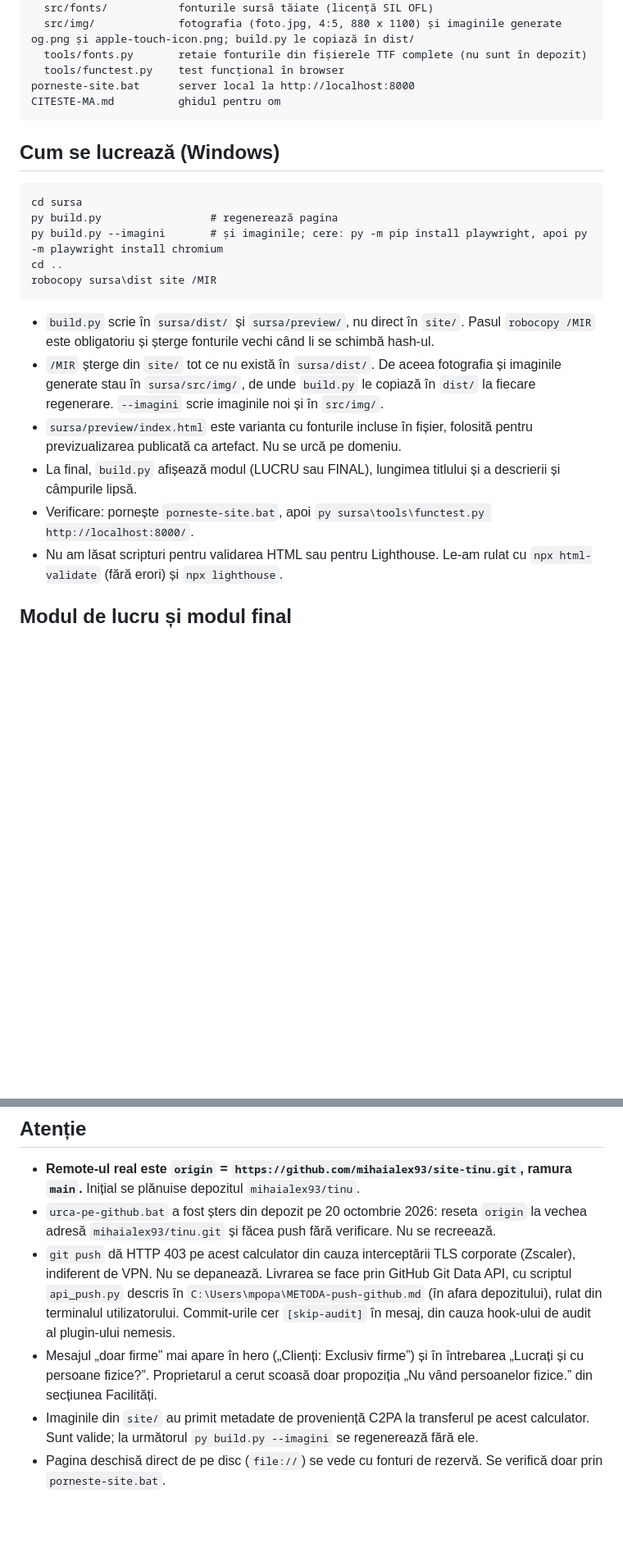
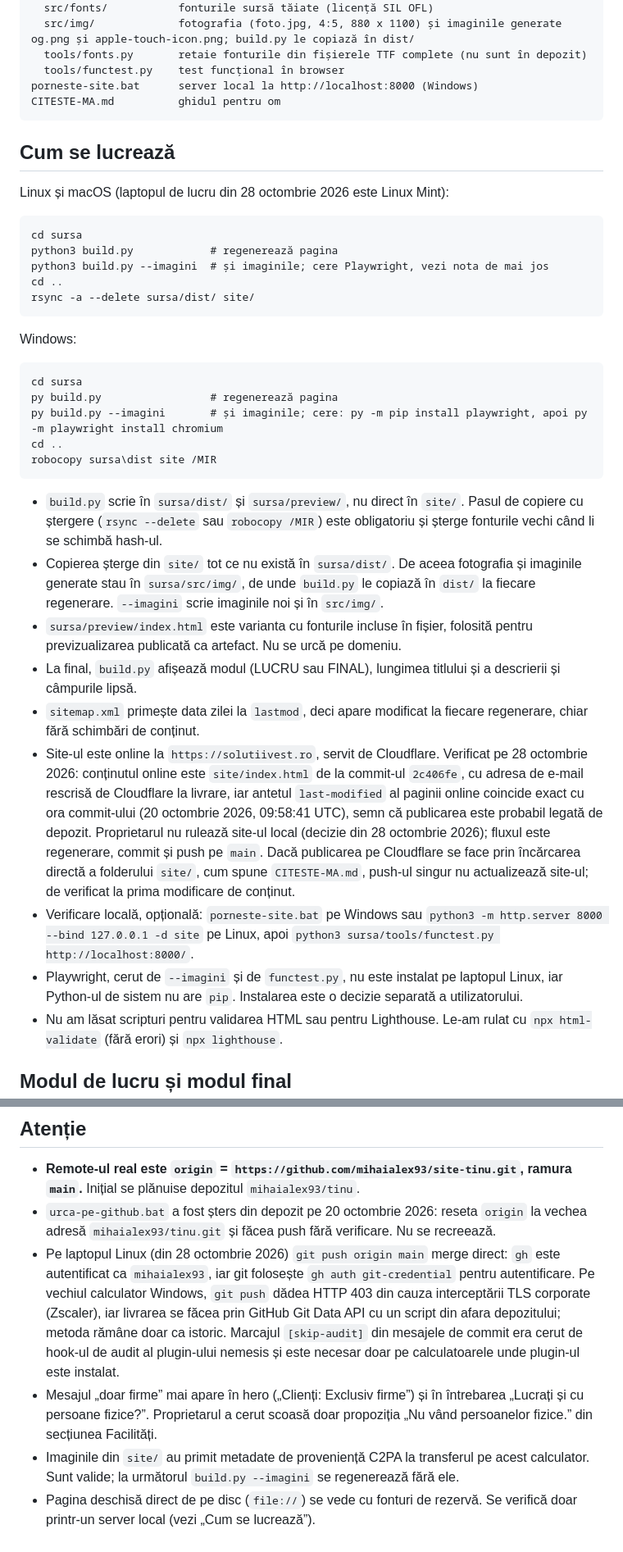
Before and after one commit to mihaialex93/site-tinu, a Markdown page: CLAUDE.md, 2 parts joined by grey strips. Shown at 82% size. Rendered like a GitHub page; blank space fills up the shorter version.

Commit message:
docs: comenzi pentru Linux, livrare prin git push și starea site-ului online
Laptopul de lucru este Linux Mint din 28 octombrie 2026: build cu python3 și
rsync în loc de py și robocopy; git push merge direct, metoda prin Git Data API
rămâne doar istoric. Site-ul este online la solutiivest.ro cu conținutul de la
2c406fe, încă în modul de lucru (noindex, sitemap către domeniu.ro), fiindcă
`domeniu` este null.

Co-Authored-By: Claude Fable 5.1 <noreply@anthropic.com>

````diff
--- a/CLAUDE.md
+++ b/CLAUDE.md
@@ -39,11 +39,23 @@ sursa/
   src/img/             fotografia (foto.jpg, 4:5, 880 x 1100) și imaginile generate og.png și apple-touch-icon.png; build.py le copiază în dist/
   tools/fonts.py       retaie fonturile din fișierele TTF complete (nu sunt în depozit)
   tools/functest.py    test funcțional în browser
-porneste-site.bat      server local la http://localhost:8000
+porneste-site.bat      server local la http://localhost:8000 (Windows)
 CITESTE-MA.md          ghidul pentru om
 ```
 
-## Cum se lucrează (Windows)
+## Cum se lucrează
+
+Linux și macOS (laptopul de lucru din 28 octombrie 2026 este Linux Mint):
+
+```
+cd sursa
+python3 build.py            # regenerează pagina
+python3 build.py --imagini  # și imaginile; cere Playwright, vezi nota de mai jos
+cd ..
+rsync -a --delete sursa/dist/ site/
+```
+
+Windows:
 
 ```
 cd sursa
@@ -53,11 +65,14 @@ cd ..
 robocopy sursa\dist site /MIR
 ```
 
-- `build.py` scrie în `sursa/dist/` și `sursa/preview/`, nu direct în `site/`. Pasul `robocopy /MIR` este obligatoriu și șterge fonturile vechi când li se schimbă hash-ul.
-- `/MIR` șterge din `site/` tot ce nu există în `sursa/dist/`. De aceea fotografia și imaginile generate stau în `sursa/src/img/`, de unde `build.py` le copiază în `dist/` la fiecare regenerare. `--imagini` scrie imaginile noi și în `src/img/`.
+- `build.py` scrie în `sursa/dist/` și `sursa/preview/`, nu direct în `site/`. Pasul de copiere cu ștergere (`rsync --delete` sau `robocopy /MIR`) este obligatoriu și șterge fonturile vechi când li se schimbă hash-ul.
+- Copierea șterge din `site/` tot ce nu există în `sursa/dist/`. De aceea fotografia și imaginile generate stau în `sursa/src/img/`, de unde `build.py` le copiază în `dist/` la fiecare regenerare. `--imagini` scrie imaginile noi și în `src/img/`.
 - `sursa/preview/index.html` este varianta cu fonturile incluse în fișier, folosită pentru previzualizarea publicată ca artefact. Nu se urcă pe domeniu.
 - La final, `build.py` afișează modul (LUCRU sau FINAL), lungimea titlului și a descrierii și câmpurile lipsă.
-- Verificare: pornește `porneste-site.bat`, apoi `py sursa\tools\functest.py http://localhost:8000/`.
+- `sitemap.xml` primește data zilei la `lastmod`, deci apare modificat la fiecare regenerare, chiar fără schimbări de conținut.
+- Site-ul este online la `https://solutiivest.ro`, servit de Cloudflare. Verificat pe 28 octombrie 2026: conținutul online este `site/index.html` de la commit-ul `2c406fe`, cu adresa de e-mail rescrisă de Cloudflare la livrare, iar antetul `last-modified` al paginii online coincide exact cu ora commit-ului (20 octombrie 2026, 09:58:41 UTC), semn că publicarea este probabil legată de depozit. Proprietarul nu rulează site-ul local (decizie din 28 octombrie 2026); fluxul este regenerare, commit și push pe `main`. Dacă publicarea pe Cloudflare se face prin încărcarea directă a folderului `site/`, cum spune `CITESTE-MA.md`, push-ul singur nu actualizează site-ul; de verificat la prima modificare de conținut.
+- Verificare locală, opțională: `porneste-site.bat` pe Windows sau `python3 -m http.server 8000 --bind 127.0.0.1 -d site` pe Linux, apoi `python3 sursa/tools/functest.py http://localhost:8000/`.
+- Playwright, cerut de `--imagini` și de `functest.py`, nu este instalat pe laptopul Linux, iar Python-ul de sistem nu are `pip`. Instalarea este o decizie separată a utilizatorului.
 - Nu am lăsat scripturi pentru validarea HTML sau pentru Lighthouse. Le-am rulat cu `npx html-validate` (fără erori) și `npx lighthouse`.
 
 ## Modul de lucru și modul final
@@ -121,7 +136,7 @@ robocopy sursa\dist site /MIR
 
 - **Remote-ul real este `origin` = `https://github.com/mihaialex93/site-tinu.git`, ramura `main`.** Inițial se plănuise depozitul `mihaialex93/tinu`.
 - `urca-pe-github.bat` a fost șters din depozit pe 20 octombrie 2026: reseta `origin` la vechea adresă `mihaialex93/tinu.git` și făcea push fără verificare. Nu se recreează.
-- `git push` dă HTTP 403 pe acest calculator din cauza interceptării TLS corporate (Zscaler), indiferent de VPN. Nu se depanează. Livrarea se face prin GitHub Git Data API, cu scriptul `api_push.py` descris în `C:\Users\mpopa\METODA-push-github.md` (în afara depozitului), rulat din terminalul utilizatorului. Commit-urile cer `[skip-audit]` în mesaj, din cauza hook-ului de audit al plugin-ului nemesis.
+- Pe laptopul Linux (din 28 octombrie 2026) `git push origin main` merge direct: `gh` este autentificat ca `mihaialex93`, iar git folosește `gh auth git-credential` pentru autentificare. Pe vechiul calculator Windows, `git push` dădea HTTP 403 din cauza interceptării TLS corporate (Zscaler), iar livrarea se făcea prin GitHub Git Data API cu un script din afara depozitului; metoda rămâne doar ca istoric. Marcajul `[skip-audit]` din mesajele de commit era cerut de hook-ul de audit al plugin-ului nemesis și este necesar doar pe calculatoarele unde plugin-ul este instalat.
 - Mesajul „doar firme” mai apare în hero („Clienți: Exclusiv firme”) și în întrebarea „Lucrați și cu persoane fizice?”. Proprietarul a cerut scoasă doar propoziția „Nu vând persoanelor fizice.” din secțiunea Facilități.
-- Imaginile din `site/` au primit metadate de proveniență C2PA la transferul pe acest calculator. Sunt valide; la următorul `py build.py --imagini` se regenerează fără ele.
-- Pagina deschisă direct de pe disc (`file://`) se vede cu fonturi de rezervă. Se verifică doar prin `porneste-site.bat`.
+- Imaginile din `site/` au primit metadate de proveniență C2PA la transferul pe acest calculator. Sunt valide; la următorul `build.py --imagini` se regenerează fără ele.
+- Pagina deschisă direct de pe disc (`file://`) se vede cu fonturi de rezervă. Se verifică doar printr-un server local (vezi „Cum se lucrează”).
````
Also changed, not shown: other parts of CLAUDE.md (+1 -1 lines).
